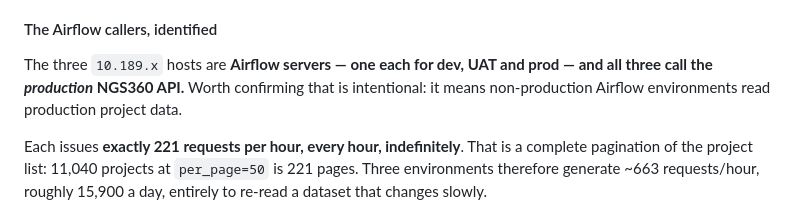
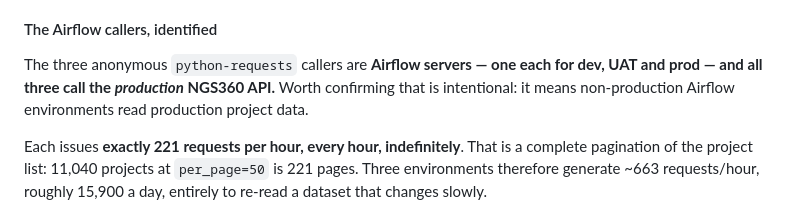
Before and after one commit to NGS360/APIServer, a Markdown page: docs/RBAC.md, the part around the change. Drawn GitHub-style.

Commit message:
docs: scrub a subnet prefix the previous pass missed
#375 removed the individual addresses but left one `10.189.x` subnet prefix in
the Airflow subsection, which still discloses internal addressing. The callers
are identified by what they are instead.

Re-audited the whole file against addresses, Elastic Beanstalk environment
identifiers, tier database names, internal hostnames, account ids, subnet and
security-group ids, and references to the private repositories: all zero.

Co-Authored-By: Claude Opus 5 (1M context) <noreply@anthropic.com>

```diff
--- a/docs/RBAC.md
+++ b/docs/RBAC.md
@@ -706,7 +706,7 @@ Observations that change the plan:
 
 #### The Airflow callers, identified
 
-The three `10.189.x` hosts are **Airflow servers — one each for dev, UAT and prod — and all three call the *production* NGS360 API.** Worth confirming that is intentional: it means non-production Airflow environments read production project data.
+The three anonymous `python-requests` callers are **Airflow servers — one each for dev, UAT and prod — and all three call the *production* NGS360 API.** Worth confirming that is intentional: it means non-production Airflow environments read production project data.
 
 Each issues **exactly 221 requests per hour, every hour, indefinitely**. That is a complete pagination of the project list: 11,040 projects at `per_page=50` is 221 pages. Three environments therefore generate ~663 requests/hour, roughly 15,900 a day, entirely to re-read a dataset that changes slowly.
 
```
